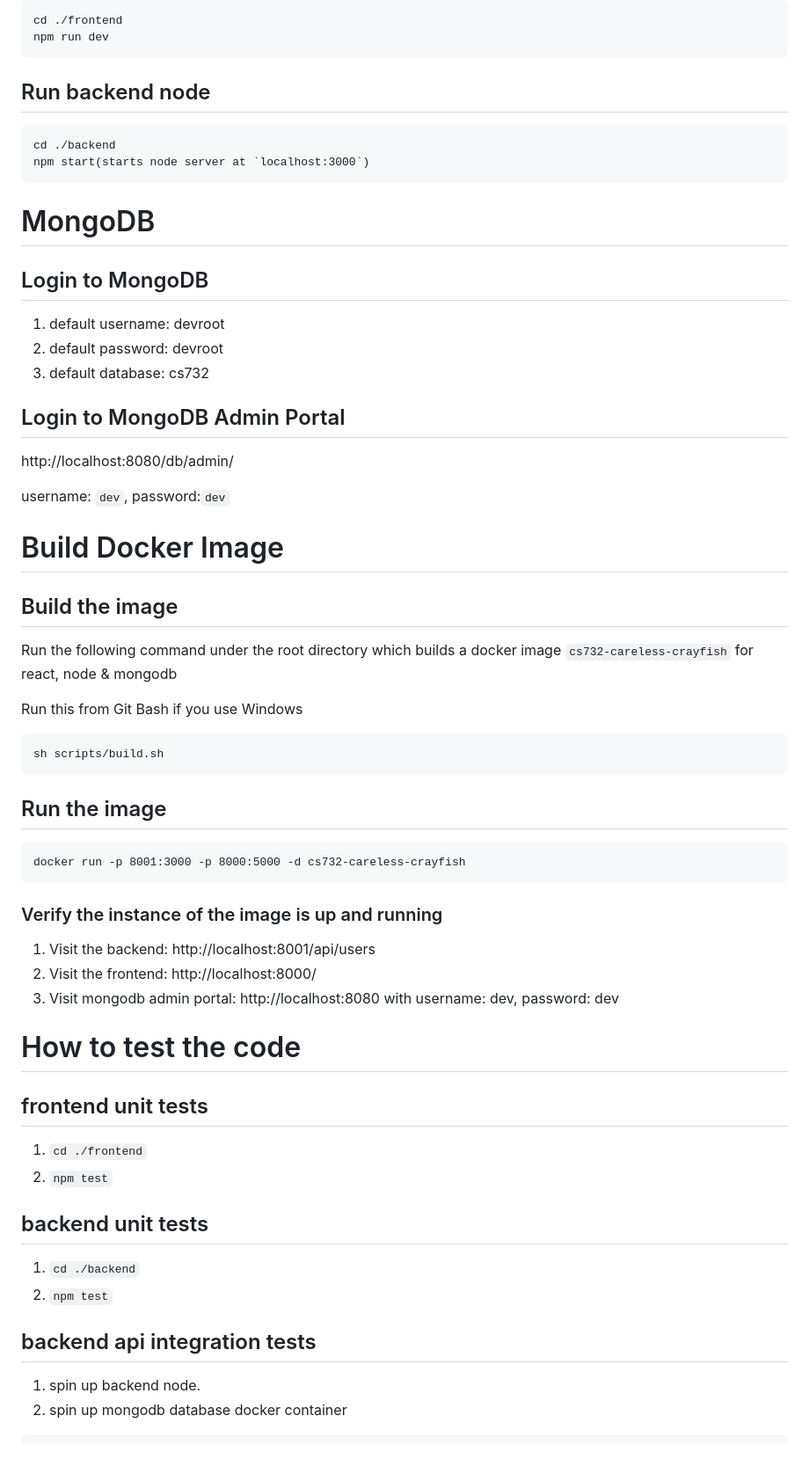
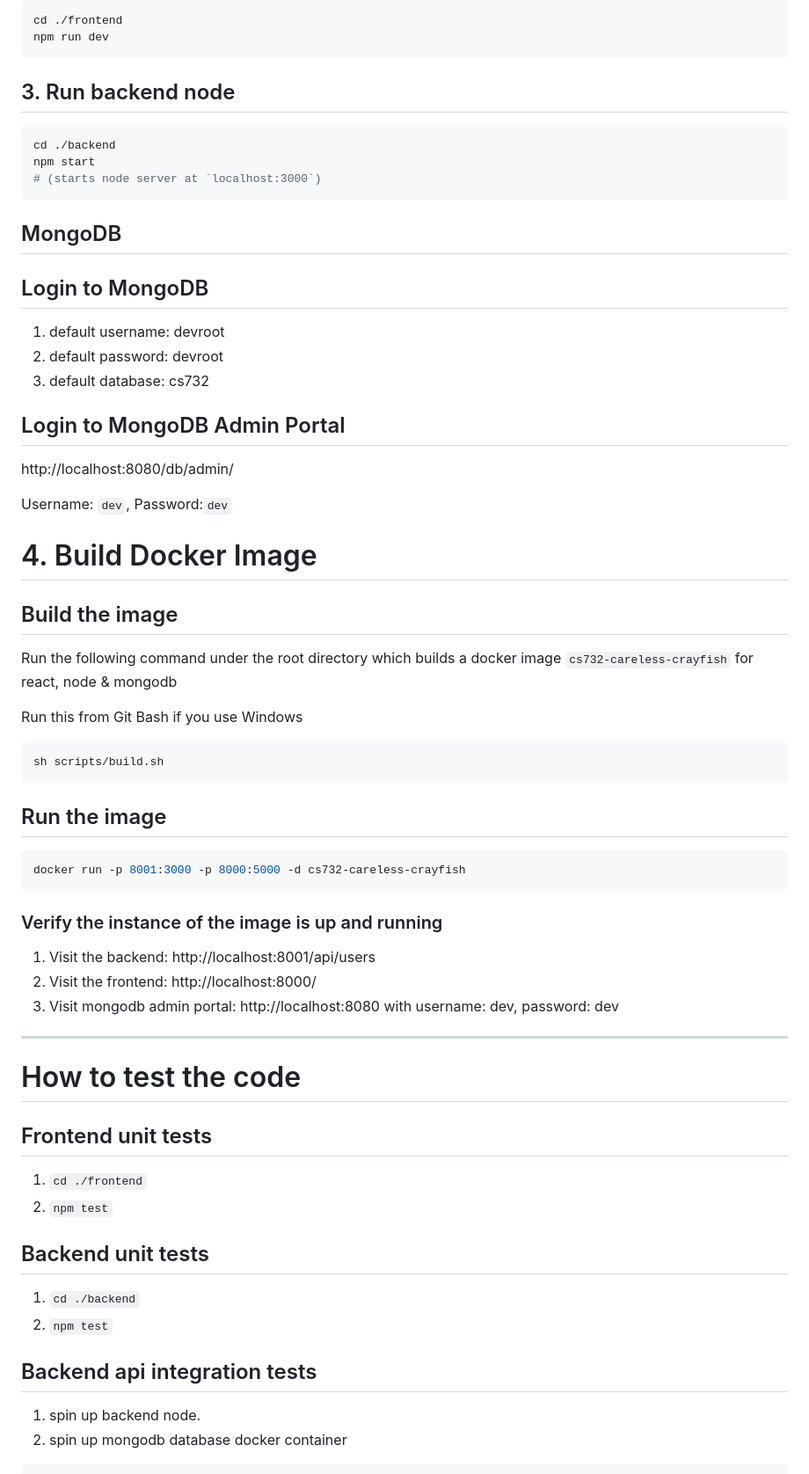
Before and after one commit to UOA-CS732-SE750-Students-2024/project-group-careless-crayfish, a Markdown page: README.md, the part around one of its changes. Shown at 88% size. Rendered like a GitHub page.

````diff
--- a/README.md
+++ b/README.md
@@ -99,15 +148,15 @@ cd ./frontend
 npm run dev
 ```
 
-## Run backend node
+## 3. Run backend node
 
-```
+```bash
 cd ./backend
-npm start(starts node server at `localhost:3000`)
+npm start
+# (starts node server at `localhost:3000`)
 ```
 
-# MongoDB
-
+## MongoDB
 ## Login to MongoDB
 
 1. default username: devroot
@@ -118,9 +167,9 @@ npm start(starts node server at `localhost:3000`)
 
 http://localhost:8080/db/admin/
 
-username: `dev`, password:`dev`
+Username: `dev`, Password:`dev`
 
-# Build Docker Image
+# 4. Build Docker Image
 
 ## Build the image
 
@@ -128,13 +177,13 @@ Run the following command under the root directory which builds a docker image `
 
 Run this from Git Bash if you use Windows
 
-```
+```bash
 sh scripts/build.sh
 ```
 
 ## Run the image
 
-```
+```bash
 docker run -p 8001:3000 -p 8000:5000 -d cs732-careless-crayfish
 ```
 
@@ -144,19 +193,21 @@ docker run -p 8001:3000 -p 8000:5000 -d cs732-careless-crayfish
 2. Visit the frontend: http://localhost:8000/
 3. Visit mongodb admin portal: http://localhost:8080 with username: dev, password: dev
 
+---
+
 # How to test the code
 
-## frontend unit tests
+## Frontend unit tests
 
 1. `cd ./frontend`
 2. `npm test`
 
-## backend unit tests
+## Backend unit tests
 
 1. `cd ./backend`
 2. `npm test`
 
-## backend api integration tests
+## Backend api integration tests
 
 1. spin up backend node.
 2. spin up mongodb database docker container
````
Also changed, not shown: other parts of README.md (+81 -30 lines).
